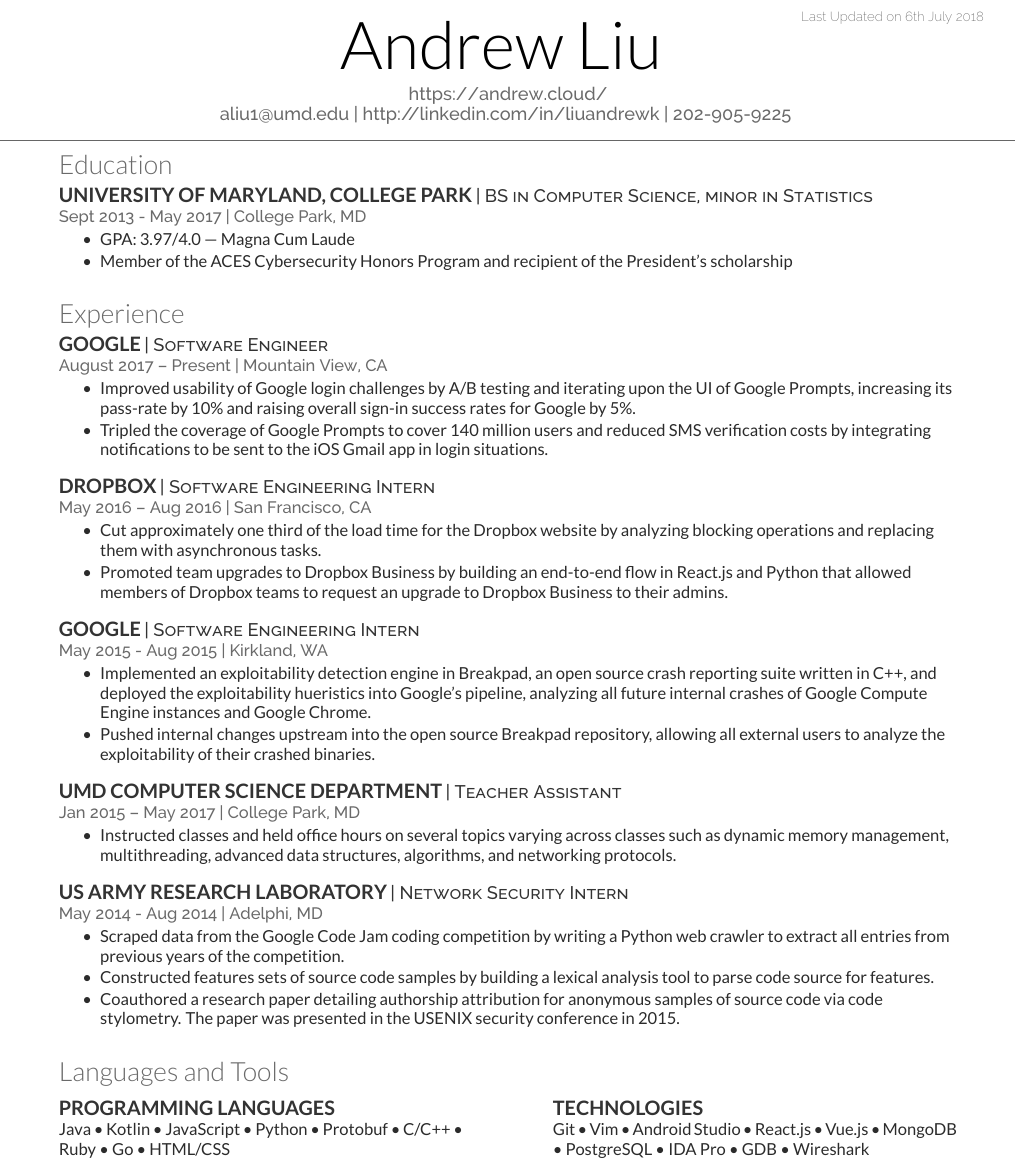
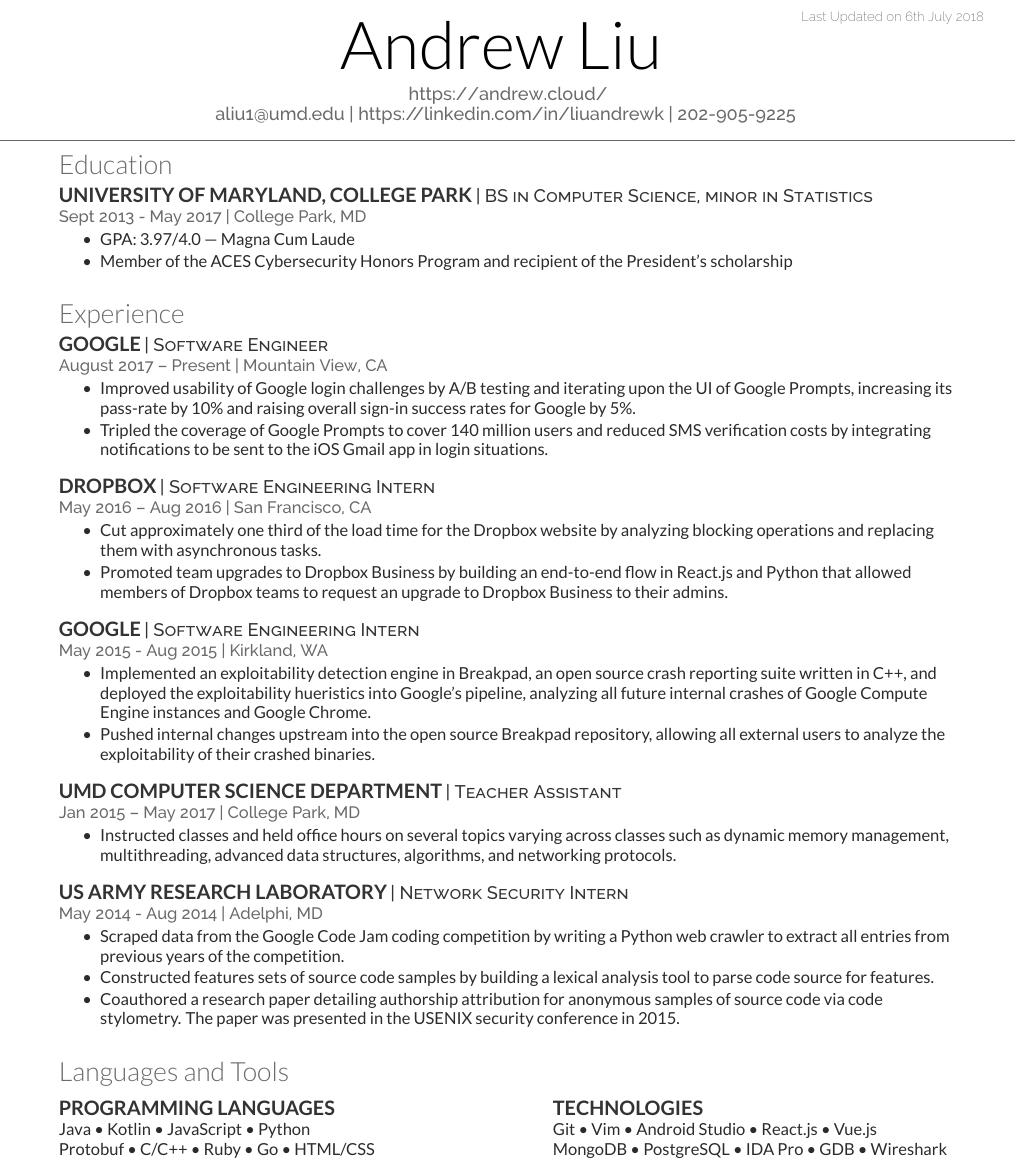
Before and after one commit to MrPickles/Resume, a LaTeX CV (resume.tex): part of the page, cut so that both start at the same text. Compiled offline with XeLaTeX.

Commit message:
Format skill bullets

```diff
--- a/resume.tex
+++ b/resume.tex
@@ -6,7 +6,8 @@
 \namesection{}{Andrew Liu}
 {
   \urlstyle{same}\url{https://andrew.cloud/} \\
-  \href{mailto:aliu1@umd.edu}{aliu1@umd.edu} | \href{https://linkedin.com/in/liuandrewk}{http://linkedin.com/in/liuandrewk} | 202-905-9225
+  \href{mailto:aliu1@umd.edu}{aliu1@umd.edu} | \href{https://linkedin.com/in/liuandrewk}{https://linkedin.com/in/liuandrewk} |
+  \href{tel:2029059225}{202-905-9225}
 }
 
 \section{Education}
@@ -73,7 +74,8 @@
 \textbullet{} Kotlin
 \textbullet{} JavaScript
 \textbullet{} Python
-\textbullet{} Protobuf
+\\ % newline for spacing
+Protobuf
 \textbullet{} C/C++
 \textbullet{} Ruby
 \textbullet{} Go
```
Also changed, not shown: resume.tex (3 more changed lines).
